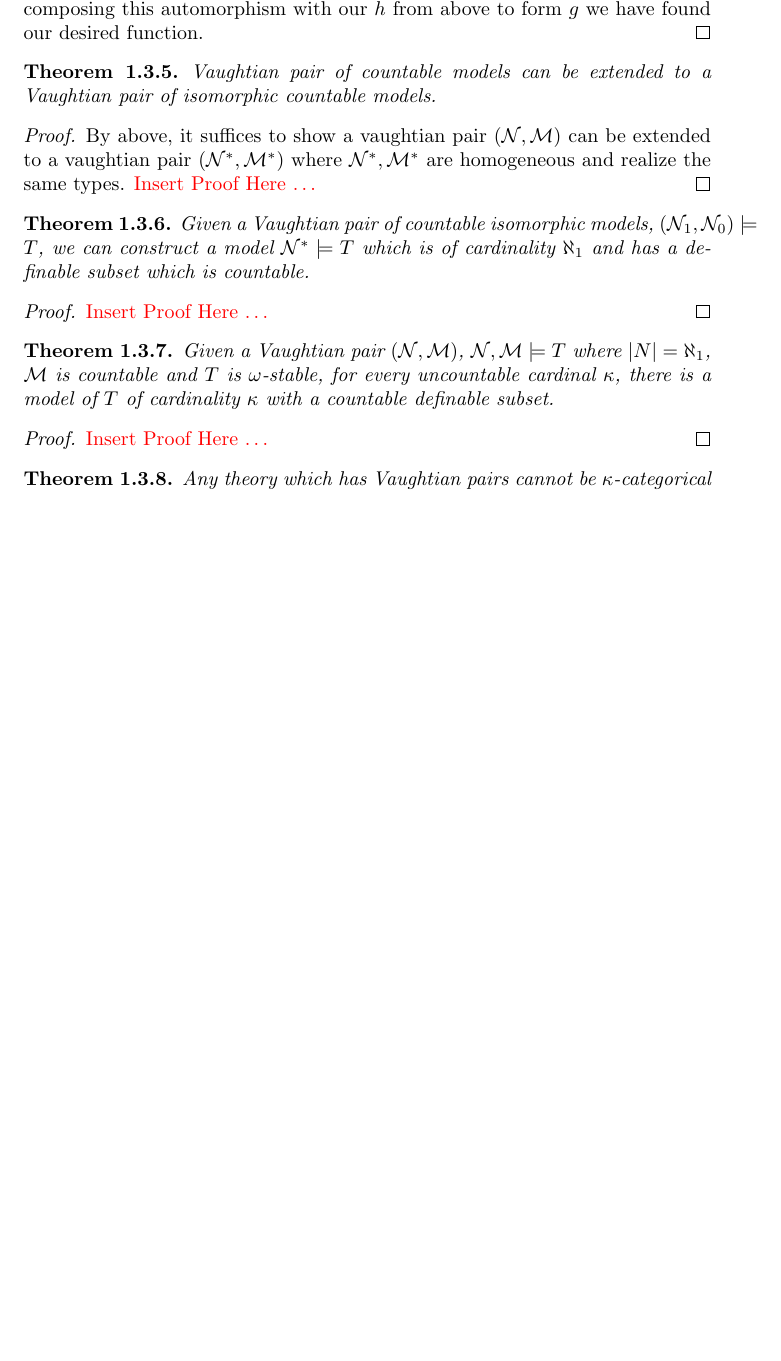
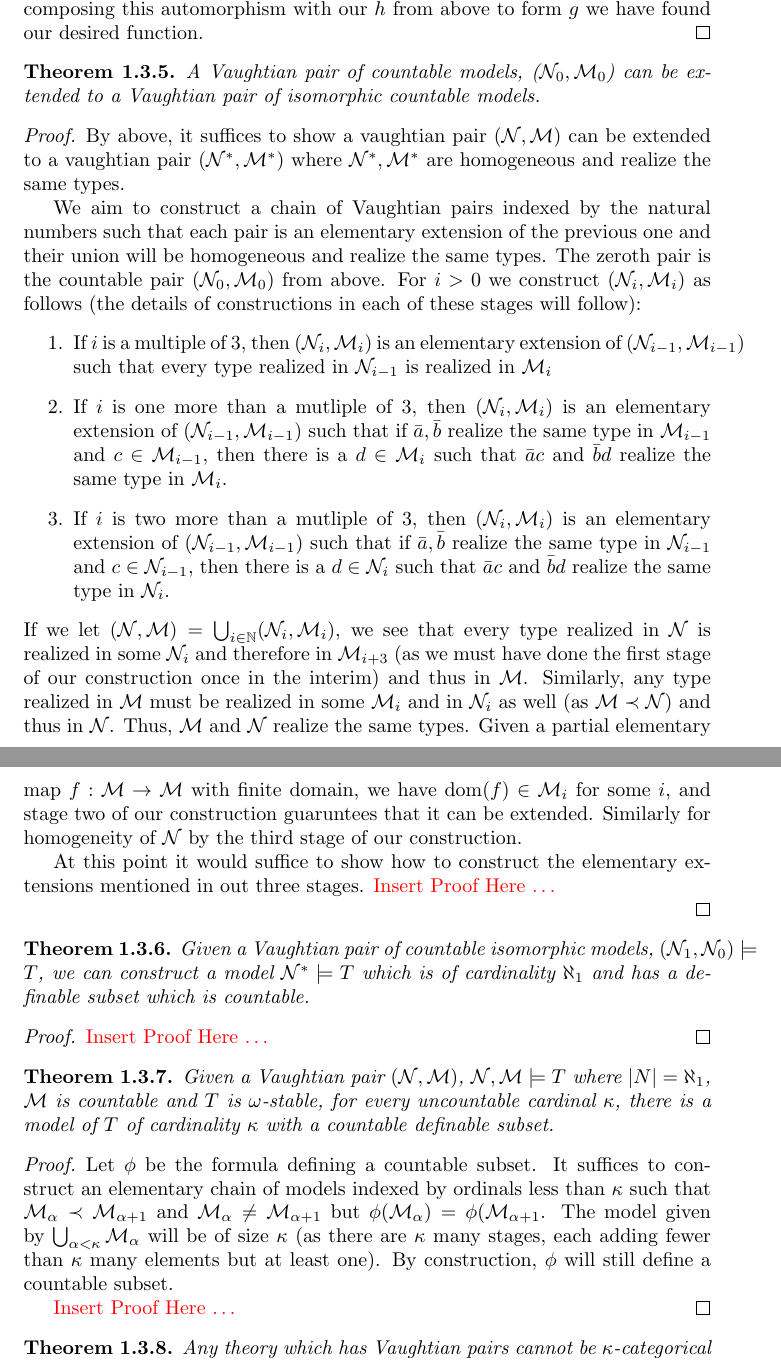
Before and after one commit to afrei/thesis, a LaTeX thesis (main.tex, which reads chapters/vaughtian-pairs.tex): part of page 9 of 15 before the commit and two parts of pages 9 and 10 of 15 after it, the two joined at a grey line, cut so that both start at the same text, the shorter picture padded with empty space. Compiled offline with pdfLaTeX.

Commit message:
some progress on unproven theorems re: vpairs

```diff
--- a/chapters/vaughtian-pairs.tex
+++ b/chapters/vaughtian-pairs.tex
@@ -75,13 +75,30 @@ By simply composing this automorphism with our \(h\) from above to form \(g\) we
 % Possible Clarification: Moving from types over models to types over theories (p.125)
 
 \begin{theorem}\label{theorem_vaughtian_pairs_countable_isomorphic}
-Vaughtian pair of countable models can be extended to a Vaughtian pair of isomorphic countable models.
+A Vaughtian pair of countable models, (\(\mcN_0, \mcM_0\)) can be extended to a Vaughtian pair of isomorphic countable models.
 \end{theorem}
 
 \begin{proof}
 By above, it suffices to show a vaughtian pair \((\mcN, \mcM)\) can be extended to a vaughtian pair \((\mcN^*, \mcM^*)\) where \(\mcN^*, \mcM^*\) are homogeneous and realize the same types.
+
+We aim to construct a chain of Vaughtian pairs indexed by the natural numbers such that each pair is an elementary extension of the previous one and their union will be homogeneous and realize the same types.
+The zeroth pair is the countable pair (\(\mcN_0, \mcM_0\)) from above.
+For \(i > 0\) we construct (\(\mcN_i, \mcM_i\)) as follows (the details of constructions in each of these stages will follow):
+\begin{enumerate}
+\item  If \(i\) is a multiple of 3, then (\(\mcN_i, \mcM_i\)) is an elementary extension of (\(\mcN_{i-1}, \mcM_{i-1}\)) such that every type realized in \(\mcN_{i-1}\) is realized in \(\mcM_i\)
+\item  If \(i\) is one more than a mutliple of 3, then (\(\mcN_i, \mcM_i\)) is an elementary extension of (\(\mcN_{i-1}, \mcM_{i-1}\)) such that if \(\bar{a}, \bar{b}\) realize the same type in \(\mcM_{i-1}\) and \(c \in \mcM_{i-1}\), then there is a \(d \in \mcM_i\) such that \(\bar{a}c\) and \(\bar{b}d\) realize the same type in \(\mcM_i\).
+\item If \(i\) is two more than a mutliple of 3, then (\(\mcN_i, \mcM_i\)) is an elementary extension of (\(\mcN_{i-1}, \mcM_{i-1}\)) such that if \(\bar{a}, \bar{b}\) realize the same type in \(\mcN_{i-1}\) and \(c \in \mcN_{i-1}\), then there is a \(d \in \mcN_i\) such that \(\bar{a}c\) and \(\bar{b}d\) realize the same type in \(\mcN_i\).
+\end{enumerate}
+If we let \((\mcN, \mcM) = \bigcup_{i \in \N}(\mcN_i, \mcM_i)\), we see that every type realized in \(\mcN\) is realized in some \(\mcN_i\) and therefore in \(\mcM_{i+3}\) (as we must have done the first stage of our construction once in the interim) and thus in \(\mcM\).
+Similarly, any type realized in \(\mcM\) must be realized in some \(\mcM_i\) and in \(\mcN_i\) as well (as \(\mcM \prec \mcN\)) and thus in \(\mcN\).
+Thus, \(\mcM\) and  \(\mcN\) realize the same types.
+Given a partial elementary map \(f:\mcM \to \mcM\) with finite domain, we have \(\text{dom}(f) \in \mcM_i\) for some \(i\), and stage two of our construction guaruntees that it can be extended.
+Similarly for homogeneity of \(\mcN\) by the third stage of our construction.
+
+At this point it would suffice to show how to construct the elementary extensions mentioned in out three stages.
 % TODO 1: Proof of 4.3.38
 \textcolor{red}{Insert Proof Here \ldots}
+
 \end{proof}
 
 % claim?
@@ -102,6 +119,11 @@ Given a Vaughtian pair \((\mcN, \mcM)\), \(\mcN, \mcM \models T\) where \(|N| =
 
 \begin{proof}
 % TODO 2b: Proof of 4.3.41
+Let \(\phi\) be the formula defining a countable subset.
+It suffices to construct an elementary chain of models indexed by ordinals less than \(\kappa\) such that \(\mcM_\alpha \prec \mcM_{\alpha+1}\) and \(\mcM_\alpha \neq \mcM_{\alpha+1}\) but \(\phi(\mcM_\alpha) = \phi(\mcM_{\alpha+1}\).
+The model given by \(\bigcup_{\alpha<\kappa} \mcM_\alpha\) will be of size \(\kappa\) (as there are \(\kappa\) many stages, each adding fewer than \(\kappa\) many elements but at least one).
+By construction, \(\phi\) will still define a countable subset.
+
 \textcolor{red}{Insert Proof Here \ldots}
 \end{proof}
 
```
